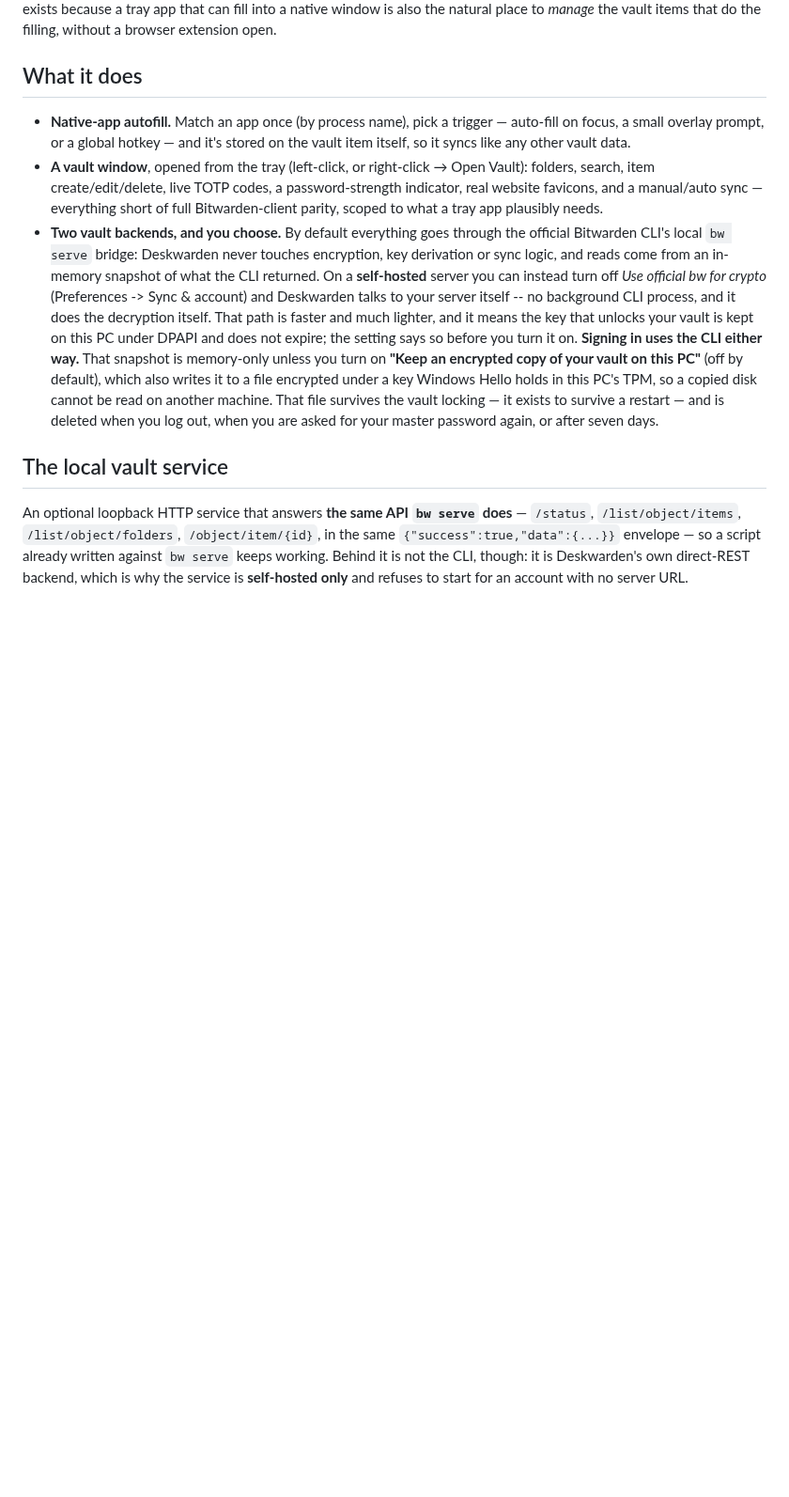
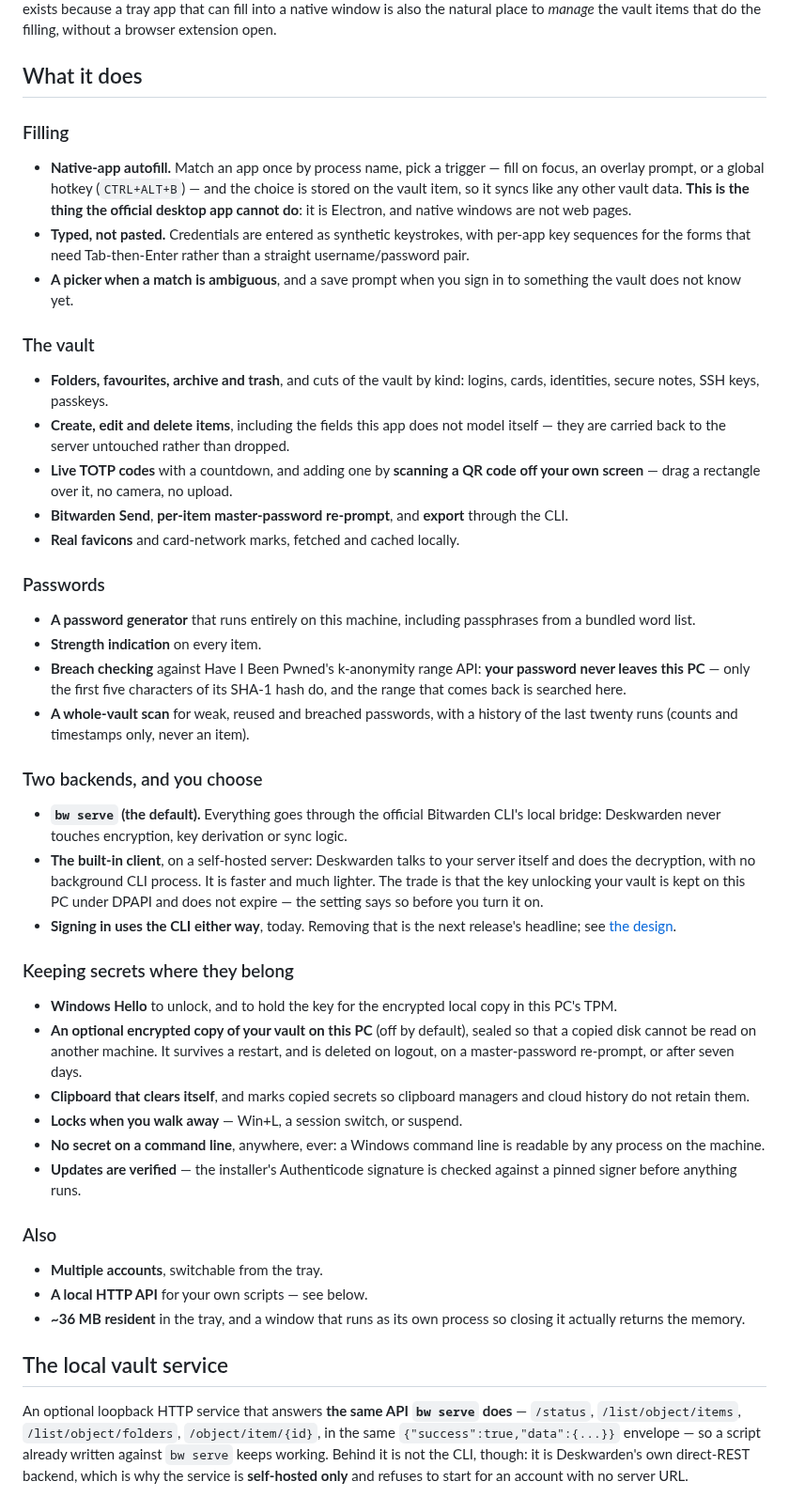
Before and after one commit to denis-platonov/Deskwarden, a Markdown page: README.md, the part around one of its changes. Shown at 94% size. Drawn GitHub-style; blank space fills up the shorter version.

Commit message:
The features, and one screenshot that shows the whole window
The README listed three things in dense prose. There are considerably more
than three, and a reader deciding whether to try this should not have to infer
them from a paragraph about backends.

Six groups now: filling, the vault, passwords, the two backends, keeping
secrets where they belong, and the rest. Thirty-four bullets. Each one is a
thing the code does -- the list was built by reading module docs rather than
from memory, which is why it includes the quieter work: keystrokes rather than
paste, per-app key sequences, QR-off-your-own-screen, per-item re-prompt, the
clipboard marking itself so history tools skip it, locking when you walk away.

Two of them are the pitch and are stated as such: native-app autofill is the
thing an Electron app cannot do, and the breach check never sends a password
anywhere -- five characters of a hash go out and the range comes back to be
searched here.

The vault screenshot is now the whole window: rail, list and detail. The
preview renders panes rather than windows, so the image is three panes joined
at the widths and shared height they were rendered at. The caption says so,
and says the other thing a sharp reader would notice: the panes are
independent fixtures, so the rail highlights Logins while the list shows all
twelve items. In the running app those agree.

The README carries the one image and links the rest, which are on their own
page now rather than crowding the front door.

```diff
--- a/README.md
+++ b/README.md
@@ -51,33 +51,80 @@ open.
 
 ## What it does
 
-- **Native-app autofill.** Match an app once (by process name), pick a
-  trigger — auto-fill on focus, a small overlay prompt, or a global hotkey —
-  and it's stored on the vault item itself, so it syncs like any other vault
-  data.
-- **A vault window**, opened from the tray (left-click, or right-click →
-  Open Vault): folders, search, item create/edit/delete, live TOTP codes,
-  a password-strength indicator, real website favicons, and a manual/auto
-  sync — everything short of full Bitwarden-client parity, scoped to what a
-  tray app plausibly needs.
-- **Two vault backends, and you choose.** By default everything goes through
-  the official Bitwarden CLI's local `bw serve` bridge: Deskwarden never
-  touches encryption, key derivation or sync logic, and reads come from an
-  in-memory snapshot of what the CLI returned. On a **self-hosted** server you
-  can instead turn off *Use official bw for crypto* (Preferences -> Sync &
-  account) and Deskwarden talks to your server itself -- no background CLI
-  process, and it does the decryption itself. That path is faster and much
-  lighter, and it means the key that unlocks your vault is kept on this PC
-  under DPAPI and does not expire; the setting says so before you turn it on.
-  **Signing in uses the CLI either way.** That snapshot is memory-only unless
-  you turn on
-  **"Keep an encrypted copy of your vault on this PC"** (off by default), which
-  also writes it to a file encrypted under a key Windows Hello holds in this
-  PC's TPM, so a copied disk cannot be read on another machine. That file
-  survives the vault locking — it exists to survive a restart — and is deleted
-  when you log out, when you are asked for your master password again, or after
-  seven days.
+### Filling
 
+- **Native-app autofill.** Match an app once by process name, pick a trigger
+  — fill on focus, an overlay prompt, or a global hotkey (`CTRL+ALT+B`) —
+  and the choice is stored on the vault item, so it syncs like any other
+  vault data. **This is the thing the official desktop app cannot do**: it is
+  Electron, and native windows are not web pages.
+- **Typed, not pasted.** Credentials are entered as synthetic keystrokes,
+  with per-app key sequences for the forms that need Tab-then-Enter rather
+  than a straight username/password pair.
+- **A picker when a match is ambiguous**, and a save prompt when you sign in
+  to something the vault does not know yet.
+
+### The vault
+
+- **Folders, favourites, archive and trash**, and cuts of the vault by kind:
+  logins, cards, identities, secure notes, SSH keys, passkeys.
+- **Create, edit and delete items**, including the fields this app does not
+  model itself — they are carried back to the server untouched rather than
+  dropped.
+- **Live TOTP codes** with a countdown, and adding one by **scanning a QR
+  code off your own screen** — drag a rectangle over it, no camera, no
+  upload.
+- **Bitwarden Send**, **per-item master-password re-prompt**, and **export**
+  through the CLI.
+- **Real favicons** and card-network marks, fetched and cached locally.
+
+### Passwords
+
+- **A password generator** that runs entirely on this machine, including
+  passphrases from a bundled word list.
+- **Strength indication** on every item.
+- **Breach checking** against Have I Been Pwned's k-anonymity range API:
+  **your password never leaves this PC** — only the first five characters of
+  its SHA-1 hash do, and the range that comes back is searched here.
+- **A whole-vault scan** for weak, reused and breached passwords, with a
+  history of the last twenty runs (counts and timestamps only, never an item).
+
+### Two backends, and you choose
+
+- **`bw serve` (the default).** Everything goes through the official
+  Bitwarden CLI's local bridge: Deskwarden never touches encryption, key
+  derivation or sync logic.
+- **The built-in client**, on a self-hosted server: Deskwarden talks to your
+  server itself and does the decryption, with no background CLI process. It
+  is faster and much lighter. The trade is that the key unlocking your vault
+  is kept on this PC under DPAPI and does not expire — the setting says so
+  before you turn it on.
+- **Signing in uses the CLI either way**, today. Removing that is the next
+  release's headline; see
+  [the design](docs/superpowers/specs/2026-08-28-deskwarden-alone-design.md).
+
+### Keeping secrets where they belong
+
+- **Windows Hello** to unlock, and to hold the key for the encrypted local
+  copy in this PC's TPM.
+- **An optional encrypted copy of your vault on this PC** (off by default),
+  sealed so that a copied disk cannot be read on another machine. It survives
+  a restart, and is deleted on logout, on a master-password re-prompt, or
+  after seven days.
+- **Clipboard that clears itself**, and marks copied secrets so clipboard
+  managers and cloud history do not retain them.
+- **Locks when you walk away** — Win+L, a session switch, or suspend.
+- **No secret on a command line**, anywhere, ever: a Windows command line is
+  readable by any process on the machine.
+- **Updates are verified** — the installer's Authenticode signature is checked
+  against a pinned signer before anything runs.
+
+### Also
+
+- **Multiple accounts**, switchable from the tray.
+- **A local HTTP API** for your own scripts — see below.
+- **~36 MB resident** in the tray, and a window that runs as its own process
+  so closing it actually returns the memory.
 ## The local vault service
 
 An optional loopback HTTP service that answers **the same API `bw serve`
```
Also changed, not shown: other parts of README.md (+1 -1 lines), docs/SCREENSHOTS.md (+8 -1 lines), docs/screenshots/vault_rail.png (added), docs/screenshots/vault_window.png (added).
